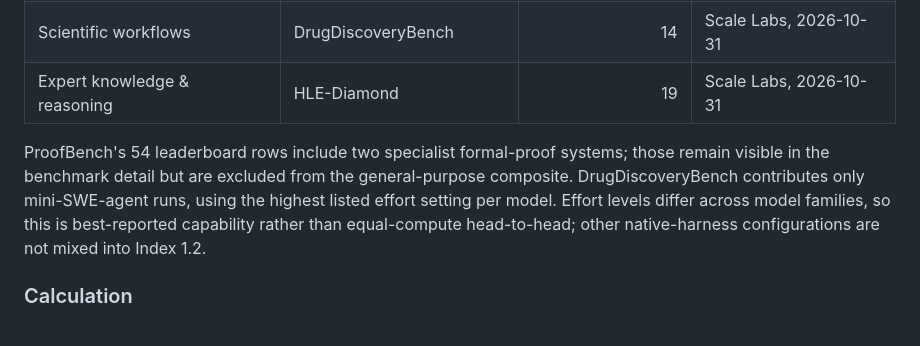
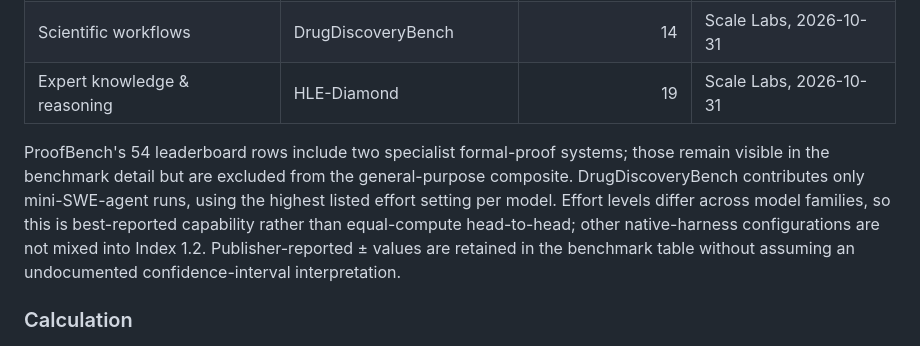
Before and after one commit to nden14800/qbench, a Markdown page: README.md, the part around the change. Drawn GitHub-style.

Commit message:
docs: note preserved DrugDiscoveryBench uncertainty values

```diff
--- a/README.md
+++ b/README.md
@@ -28,7 +28,7 @@ QBench keeps model results tied to the original evaluation, metric, model config
 | Scientific workflows | DrugDiscoveryBench | 14 | Scale Labs, 2026-10-31 |
 | Expert knowledge & reasoning | HLE-Diamond | 19 | Scale Labs, 2026-10-31 |
 
-ProofBench's 54 leaderboard rows include two specialist formal-proof systems; those remain visible in the benchmark detail but are excluded from the general-purpose composite. DrugDiscoveryBench contributes only mini-SWE-agent runs, using the highest listed effort setting per model. Effort levels differ across model families, so this is best-reported capability rather than equal-compute head-to-head; other native-harness configurations are not mixed into Index 1.2.
+ProofBench's 54 leaderboard rows include two specialist formal-proof systems; those remain visible in the benchmark detail but are excluded from the general-purpose composite. DrugDiscoveryBench contributes only mini-SWE-agent runs, using the highest listed effort setting per model. Effort levels differ across model families, so this is best-reported capability rather than equal-compute head-to-head; other native-harness configurations are not mixed into Index 1.2. Publisher-reported ± values are retained in the benchmark table without assuming an undocumented confidence-interval interpretation.
 
 ### Calculation
 
```
